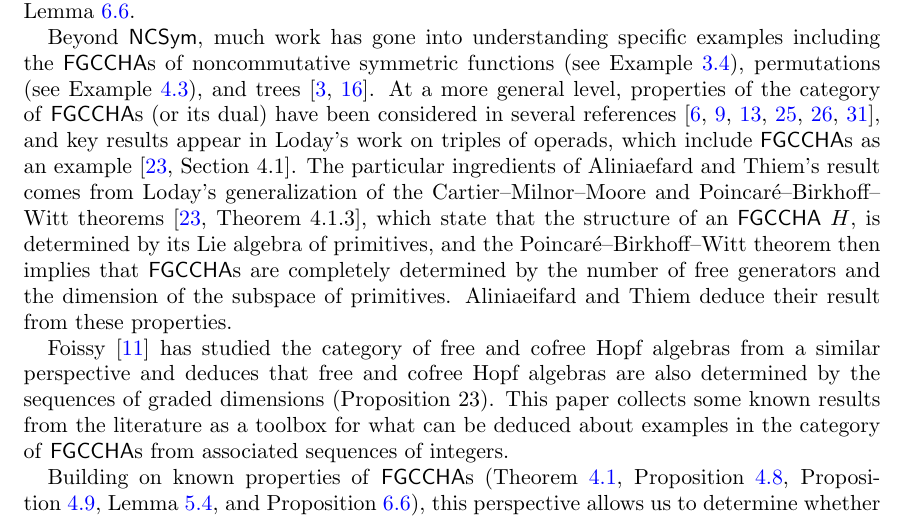
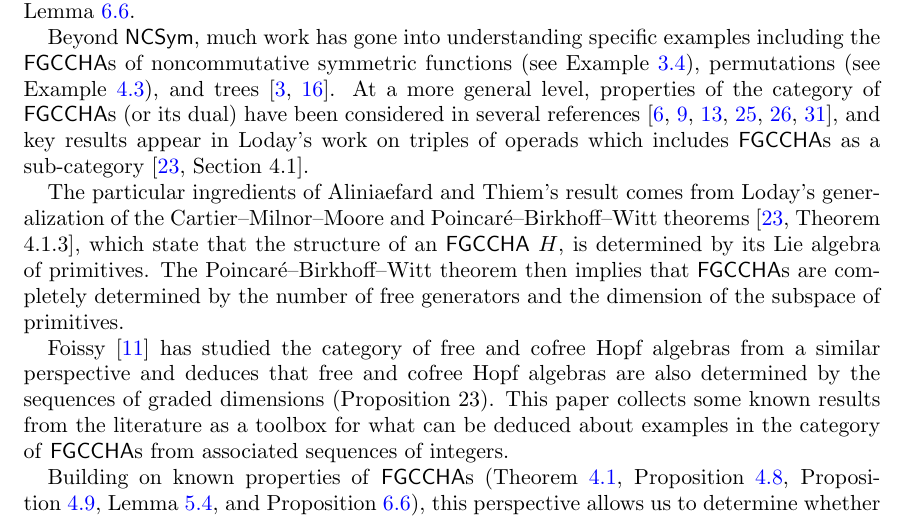
Before and after one commit to zabrocki/NCSym_catalan, a LaTeX paper (catalan_subalgebras.tex): part of page 2 of 20, cut so that both start at the same text. Compiled offline with pdfLaTeX.

Commit message:
break down paragraph a little

```diff
--- a/catalan_subalgebras.tex
+++ b/catalan_subalgebras.tex
@@ -153,8 +153,9 @@ We answer Problem~\ref{problem:motivating_calatan_question} by showing that all
 
 
 Beyond $\NCSym$, much work has gone into understanding specific examples including the \FGCCHAs of noncommutative symmetric functions (see Example~\ref{ex:NSym}), permutations (see Example~\ref{example:hopf_algebras_of_permutations}), and trees~\cite{AS05cc, GL09}.
-At a more general level, properties of the category of \FGCCHAs (or its dual) have been considered in several references~\cite{AT22, Block85, FP24, LodayRonco10, MM65, Reutenauer-FreeLieAlgebras}, and key results appear in Loday's work on triples of operads, which include \FGCCHAs as an example~\cite[Section 4.1]{L08}.
-The particular ingredients of Aliniaefard and Thiem's result comes from Loday's generalization of the  Cartier--Milnor--Moore and Poincar\'{e}--Birkhoff--Witt theorems~\cite[Theorem 4.1.3]{L08}, which state that the structure of an \FGCCHA $H$, is determined by its Lie algebra of primitives, and the Poincar\'{e}--Birkhoff--Witt theorem then implies that \FGCCHAs are completely determined by the number of free generators and the dimension of the subspace of primitives.  Aliniaeifard and Thiem deduce their result from these properties.
+At a more general level, properties of the category of \FGCCHAs (or its dual) have been considered in several references~\cite{AT22, Block85, FP24, LodayRonco10, MM65, Reutenauer-FreeLieAlgebras}, and key results appear in Loday's work on triples of operads which includes \FGCCHAs as a sub-category~\cite[Section 4.1]{L08}.
+
+The particular ingredients of Aliniaefard and Thiem's result comes from Loday's generalization of the  Cartier--Milnor--Moore and Poincar\'{e}--Birkhoff--Witt theorems~\cite[Theorem 4.1.3]{L08}, which state that the structure of an \FGCCHA $H$, is determined by its Lie algebra of primitives.  The Poincar\'{e}--Birkhoff--Witt theorem then implies that \FGCCHAs are completely determined by the number of free generators and the dimension of the subspace of primitives.
 
 Foissy \cite{F12} has studied the category of free and cofree Hopf
 algebras from a similar perspective and deduces that free
```
